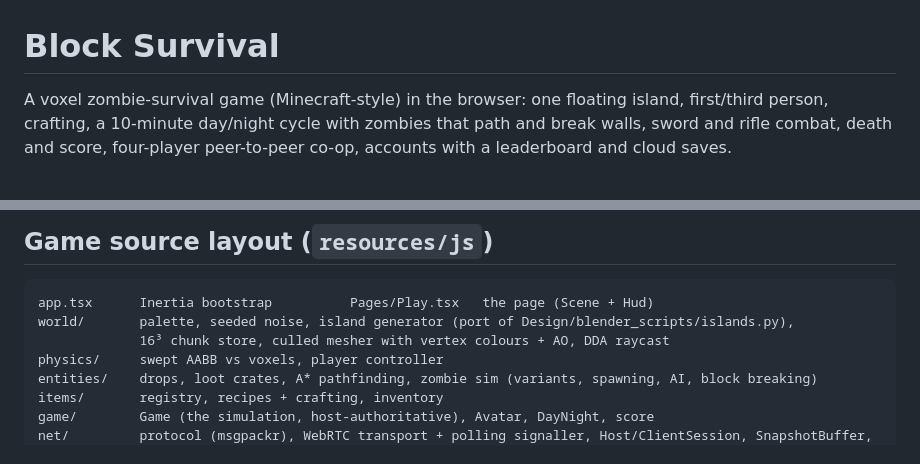
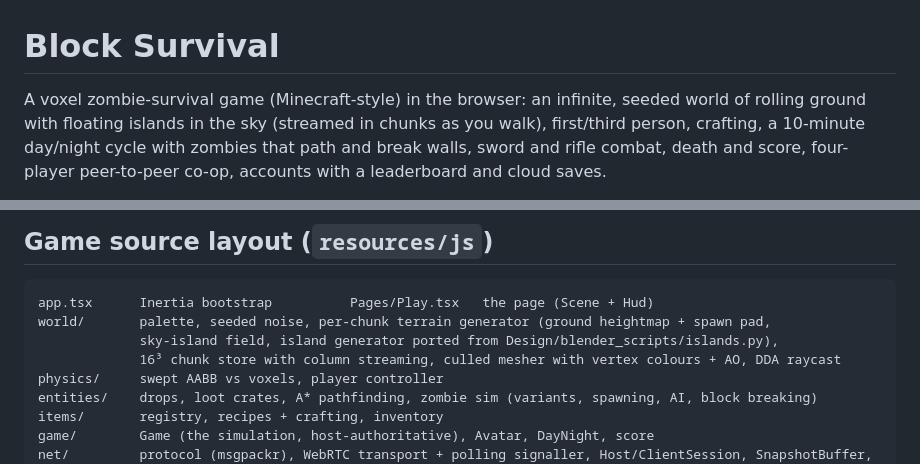
Before and after one commit to thabang-teddy/Block-survival, a Markdown page: README.md, 2 parts joined by grey strips. Rendered like a GitHub page.

Commit message:
docs: describe the infinite world
Co-Authored-By: Claude Opus 5 <noreply@anthropic.com>

````diff
--- a/README.md
+++ b/README.md
@@ -1,6 +1,7 @@
 # Block Survival
 
-A voxel zombie-survival game (Minecraft-style) in the browser: one floating island, first/third
+A voxel zombie-survival game (Minecraft-style) in the browser: an infinite, seeded world of
+rolling ground with floating islands in the sky (streamed in chunks as you walk), first/third
 person, crafting, a 10-minute day/night cycle with zombies that path and break walls, sword and
 rifle combat, death and score, four-player peer-to-peer co-op, accounts with a leaderboard and
 cloud saves.
@@ -68,8 +69,9 @@ respawn point. **Start over** in the lobby (or the admin's **Reset world**) wipe
 
 ```
 app.tsx      Inertia bootstrap          Pages/Play.tsx   the page (Scene + Hud)
-world/       palette, seeded noise, island generator (port of Design/blender_scripts/islands.py),
-             16³ chunk store, culled mesher with vertex colours + AO, DDA raycast
+world/       palette, seeded noise, per-chunk terrain generator (ground heightmap + spawn pad,
+             sky-island field, island generator ported from Design/blender_scripts/islands.py),
+             16³ chunk store with column streaming, culled mesher with vertex colours + AO, DDA raycast
 physics/     swept AABB vs voxels, player controller
 entities/    drops, loot crates, A* pathfinding, zombie sim (variants, spawning, AI, block breaking)
 items/       registry, recipes + crafting, inventory
````
Also changed, not shown: game docs/GAME_PROMPT.md (+8 -4 lines).
